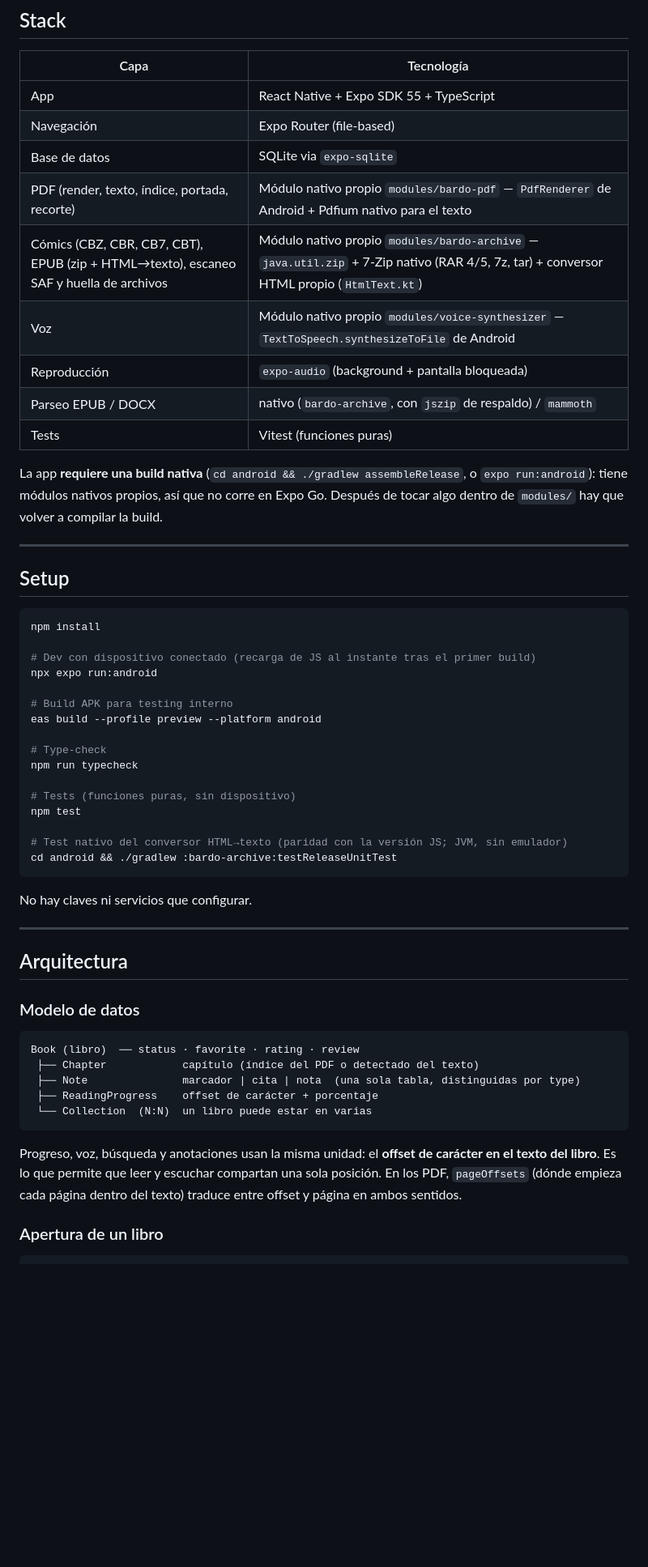
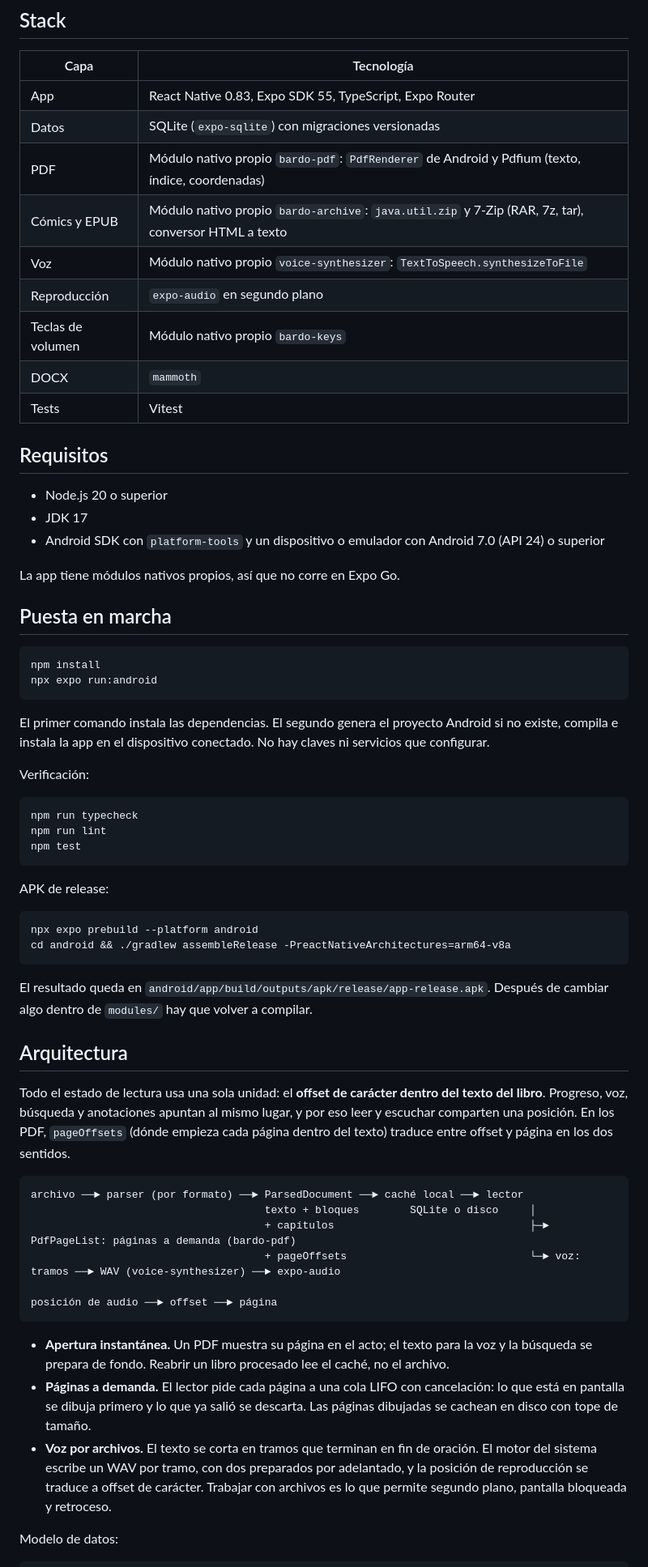
Before and after one commit to framallo90/preader, a Markdown page: README.md, the part around one of its changes. Shown at 81% size. GitHub-like rendering; blank space fills up the shorter version.

````diff
--- a/README.md
+++ b/README.md
@@ -36,60 +32,67 @@ Lector y narrador de libros para Android. Abrí un PDF, EPUB, TXT, DOCX o un có
 ## Stack
 
 | Capa | Tecnología |
-|---|---|
-| App | React Native + Expo SDK 55 + TypeScript |
-| Navegación | Expo Router (file-based) |
-| Base de datos | SQLite via `expo-sqlite` |
-| PDF (render, texto, índice, portada, recorte) | Módulo nativo propio `modules/bardo-pdf` — `PdfRenderer` de Android + Pdfium nativo para el texto |
-| Cómics (CBZ, CBR, CB7, CBT), EPUB (zip + HTML→texto), escaneo SAF y huella de archivos | Módulo nativo propio `modules/bardo-archive` — `java.util.zip` + 7-Zip nativo (RAR 4/5, 7z, tar) + conversor HTML propio (`HtmlText.kt`) |
-| Voz | Módulo nativo propio `modules/voice-synthesizer` — `TextToSpeech.synthesizeToFile` de Android |
-| Reproducción | `expo-audio` (background + pantalla bloqueada) |
-| Parseo EPUB / DOCX | nativo (`bardo-archive`, con `jszip` de respaldo) / `mammoth` |
-| Tests | Vitest (funciones puras) |
+| --- | --- |
+| App | React Native 0.83, Expo SDK 55, TypeScript, Expo Router |
+| Datos | SQLite (`expo-sqlite`) con migraciones versionadas |
+| PDF | Módulo nativo propio `bardo-pdf`: `PdfRenderer` de Android y Pdfium (texto, índice, coordenadas) |
+| Cómics y EPUB | Módulo nativo propio `bardo-archive`: `java.util.zip` y 7-Zip (RAR, 7z, tar), conversor HTML a texto |
+| Voz | Módulo nativo propio `voice-synthesizer`: `TextToSpeech.synthesizeToFile` |
+| Reproducción | `expo-audio` en segundo plano |
+| Teclas de volumen | Módulo nativo propio `bardo-keys` |
+| DOCX | `mammoth` |
+| Tests | Vitest |
 
-La app **requiere una build nativa** (`cd android && ./gradlew assembleRelease`, o `expo run:android`): tiene módulos nativos propios, así que no corre en Expo Go. Después de tocar algo dentro de `modules/` hay que volver a compilar la build.
+## Requisitos
 
----
+- Node.js 20 o superior
+- JDK 17
+- Android SDK con `platform-tools` y un dispositivo o emulador con Android 7.0 (API 24) o superior
 
-## Setup
+La app tiene módulos nativos propios, así que no corre en Expo Go.
+
+## Puesta en marcha
 
 ```bash
 npm install
-
-# Dev con dispositivo conectado (recarga de JS al instante tras el primer build)
 npx expo run:android
-
-# Build APK para testing interno
-eas build --profile preview --platform android
-
-# Type-check
-npm run typecheck
-
-# Tests (funciones puras, sin dispositivo)
-npm test
-
-# Test nativo del conversor HTML→texto (paridad con la versión JS; JVM, sin emulador)
-cd android && ./gradlew :bardo-archive:testReleaseUnitTest
 ```
 
-No hay claves ni servicios que configurar.
+El primer comando instala las dependencias. El segundo genera el proyecto Android si no existe, compila e instala la app en el dispositivo conectado. No hay claves ni servicios que configurar.
 
----
+Verificación:
+
+```bash
+npm run typecheck
+npm run lint
+npm test
+```
+
+APK de release:
+
+```bash
+npx expo prebuild --platform android
+cd android && ./gradlew assembleRelease -PreactNativeArchitectures=arm64-v8a
+```
+
+El resultado queda en `android/app/build/outputs/apk/release/app-release.apk`. Después de cambiar algo dentro de `modules/` hay que volver a compilar.
 
 ## Arquitectura
 
-### Modelo de datos
+Todo el estado de lectura usa una sola unidad: el **offset de carácter dentro del texto del libro**. Progreso, voz, búsqueda y anotaciones apuntan al mismo lugar, y por eso leer y escuchar comparten una posición. En los PDF, `pageOffsets` (dónde empieza cada página dentro del texto) traduce entre offset y página en los dos sentidos.
 
 ```
-Book (libro)  ── status · favorite · rating · review
- ├── Chapter            capítulo (índice del PDF o detectado del texto)
- ├── Note               marcador | cita | nota  (una sola tabla, distinguidas por type)
- ├── ReadingProgress    offset de carácter + porcentaje
- └── Collection  (N:N)  un libro puede estar en varias
+archivo ──► parser (por formato) ──► ParsedDocument ──► caché local ──► lector
+                                     texto + bloques        SQLite o disco     │
+                                     + capítulos                               ├─► PdfPageList: páginas a demanda (bardo-pdf)
+                                     + pageOffsets                             └─► voz: tramos ──► WAV (voice-synthesizer) ──► expo-audio
+                                                                                          posición de audio ──► offset ──► página
 ```
 
-Progreso, voz, búsqueda y anotaciones usan la misma unidad: el **offset de carácter en el texto del libro**. Es lo que permite que leer y escuchar compartan una sola posición. En los PDF, `pageOffsets` (dónde empieza cada página dentro del texto) traduce entre offset y página en ambos sentidos.
+- **Apertura instantánea.** Un PDF muestra su página en el acto; el texto para la voz y la búsqueda se prepara de fondo. Reabrir un libro procesado lee el caché, no el archivo.
+- **Páginas a demanda.** El lector pide cada página a una cola LIFO con cancelación: lo que está en pantalla se dibuja primero y lo que ya salió se descarta. Las páginas dibujadas se cachean en disco con tope de tamaño.
+- **Voz por archivos.** El texto se corta en tramos que terminan en fin de oración. El motor del sistema escribe un WAV por tramo, con dos preparados por adelantado, y la posición de reproducción se traduce a offset de carácter. Trabajar con archivos es lo que permite segundo plano, pantalla bloqueada y retroceso.
 
-### Apertura de un libro
+Modelo de datos:
 
 ```
````
Also changed, not shown: other parts of README.md (+59 -73 lines), README.en.md (+98 -98 lines), docs/screenshots/biblioteca.png (added), docs/screenshots/estadisticas.png (added), docs/screenshots/lector-voz.png (added), docs/screenshots/personajes.png (added), 1 other file.
